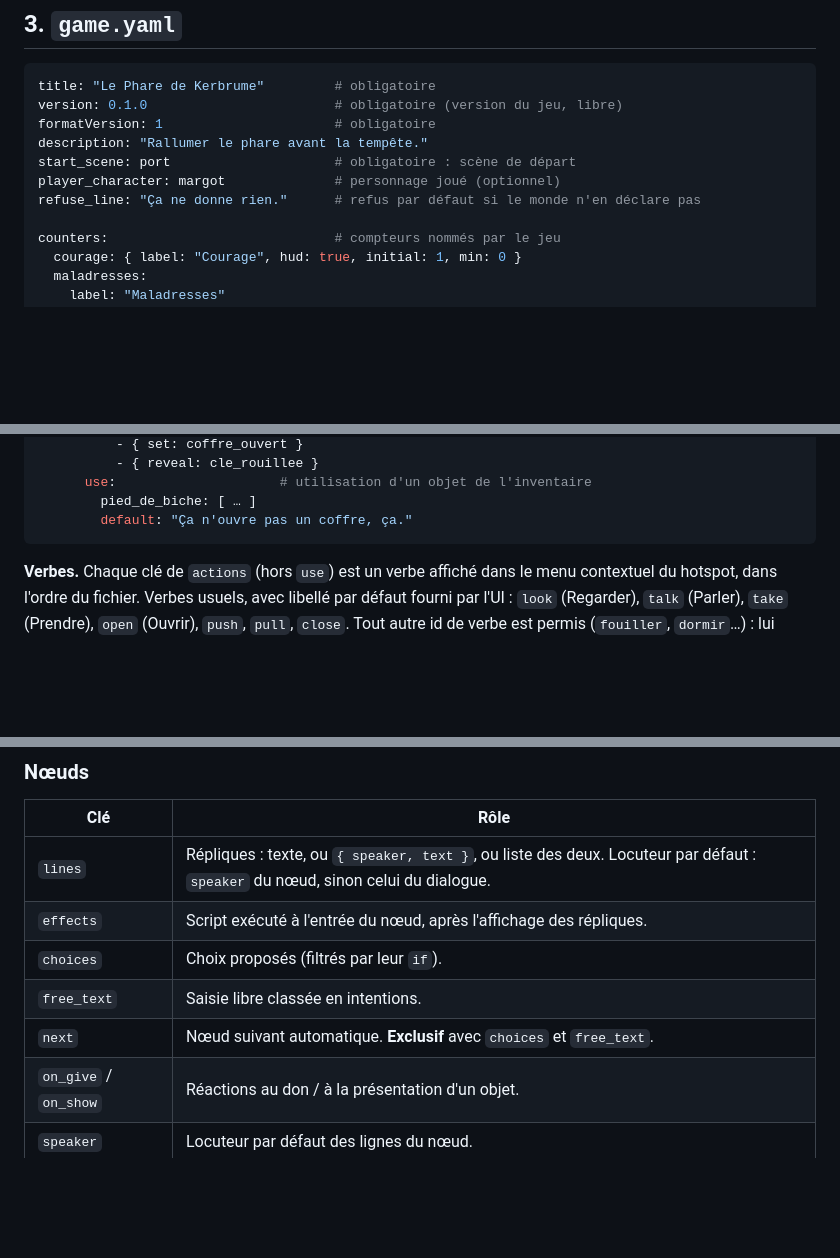
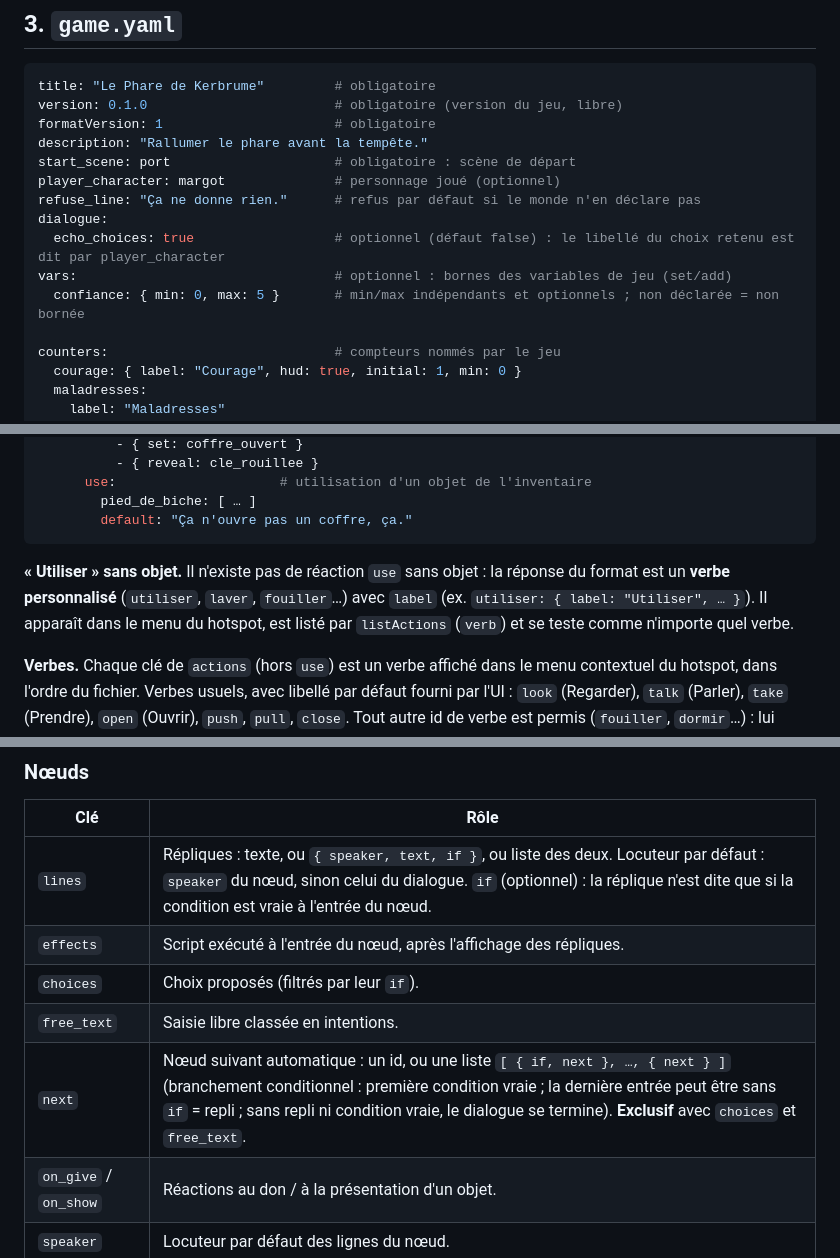
Before and after one commit to ItHasU/SCROUM, a Markdown page: docs/FORMAT.md, 3 parts joined by grey strips. Drawn GitHub-style; blank space fills up the shorter version.

````diff
--- a/docs/FORMAT.md
+++ b/docs/FORMAT.md
@@ -176,6 +176,10 @@ description: "Rallumer le phare avant la tempête."
 start_scene: port                     # obligatoire : scène de départ
 player_character: margot              # personnage joué (optionnel)
 refuse_line: "Ça ne donne rien."      # refus par défaut si le monde n'en déclare pas
+dialogue:
+  echo_choices: true                  # optionnel (défaut false) : le libellé du choix retenu est dit par player_character
+vars:                                 # optionnel : bornes des variables de jeu (set/add)
+  confiance: { min: 0, max: 5 }       # min/max indépendants et optionnels ; non déclarée = non bornée
 
 counters:                             # compteurs nommés par le jeu
   courage: { label: "Courage", hud: true, initial: 1, min: 0 }
@@ -386,6 +409,11 @@ hotspots:
         pied_de_biche: [ … ]
         default: "Ça n'ouvre pas un coffre, ça."
 ```
+
+**« Utiliser » sans objet.** Il n'existe pas de réaction `use` sans objet : la réponse du
+format est un **verbe personnalisé** (`utiliser`, `laver`, `fouiller`…) avec `label`
+(ex. `utiliser: { label: "Utiliser", … }`). Il apparaît dans le menu du hotspot, est listé
+par `listActions` (`verb`) et se teste comme n'importe quel verbe.
 
 **Verbes.** Chaque clé de `actions` (hors `use`) est un verbe affiché dans le menu
 contextuel du hotspot, dans l'ordre du fichier. Verbes usuels, avec libellé par défaut
@@ -639,11 +674,11 @@ nodes:
 
 | Clé | Rôle |
 |---|---|
-| `lines` | Répliques : texte, ou `{ speaker, text }`, ou liste des deux. Locuteur par défaut : `speaker` du nœud, sinon celui du dialogue. |
+| `lines` | Répliques : texte, ou `{ speaker, text, if }`, ou liste des deux. Locuteur par défaut : `speaker` du nœud, sinon celui du dialogue. `if` (optionnel) : la réplique n'est dite que si la condition est vraie à l'entrée du nœud. |
 | `effects` | Script exécuté à l'entrée du nœud, après l'affichage des répliques. |
 | `choices` | Choix proposés (filtrés par leur `if`). |
 | `free_text` | Saisie libre classée en intentions. |
-| `next` | Nœud suivant automatique. **Exclusif** avec `choices` et `free_text`. |
+| `next` | Nœud suivant automatique : un id, ou une liste `[ { if, next }, …, { next } ]` (branchement conditionnel : première condition vraie ; la dernière entrée peut être sans `if` = repli ; sans repli ni condition vraie, le dialogue se termine). **Exclusif** avec `choices` et `free_text`. |
 | `on_give` / `on_show` | Réactions au don / à la présentation d'un objet. |
 | `speaker` | Locuteur par défaut des lignes du nœud. |
 
````
Also changed, not shown: other parts of docs/FORMAT.md (+37 -2 lines).
